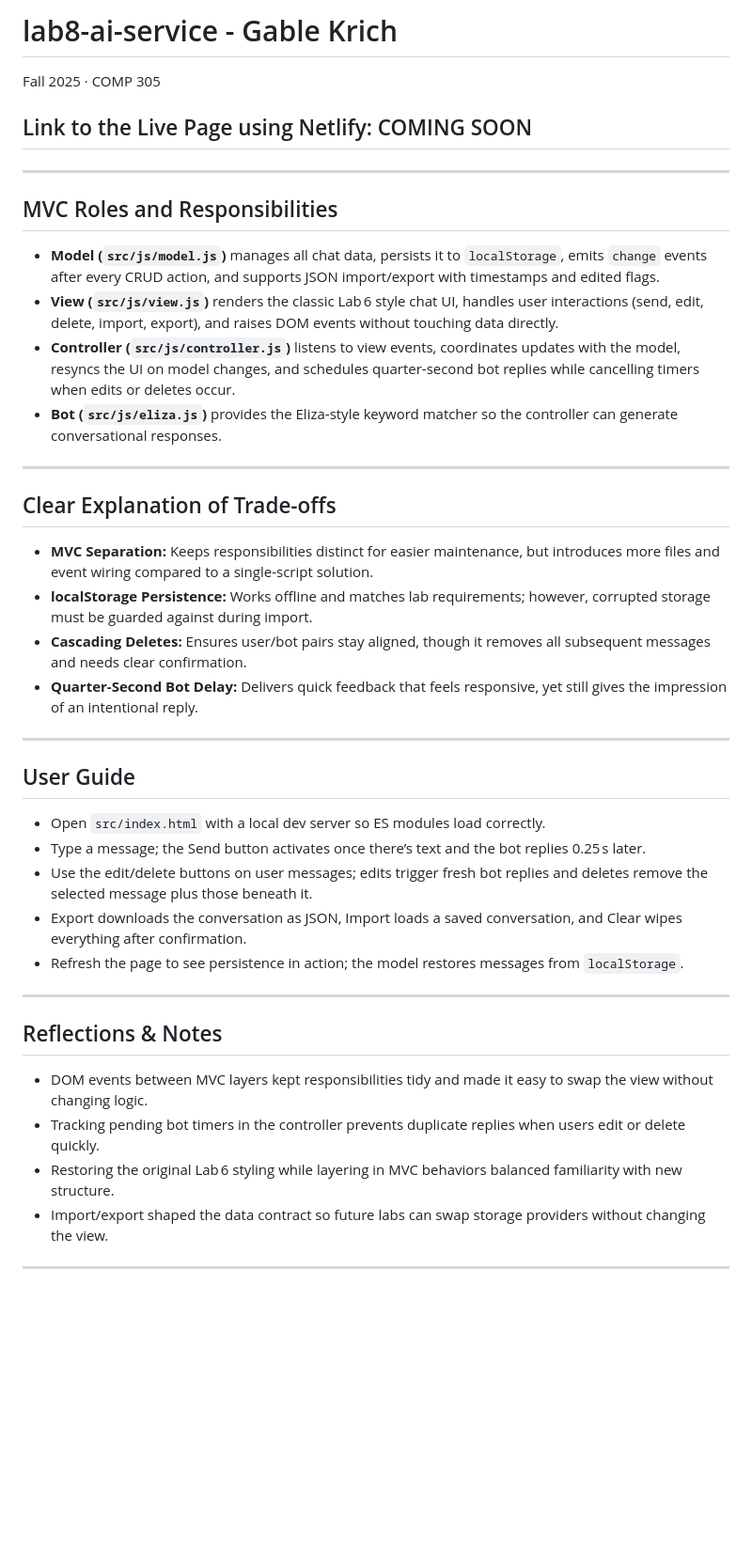
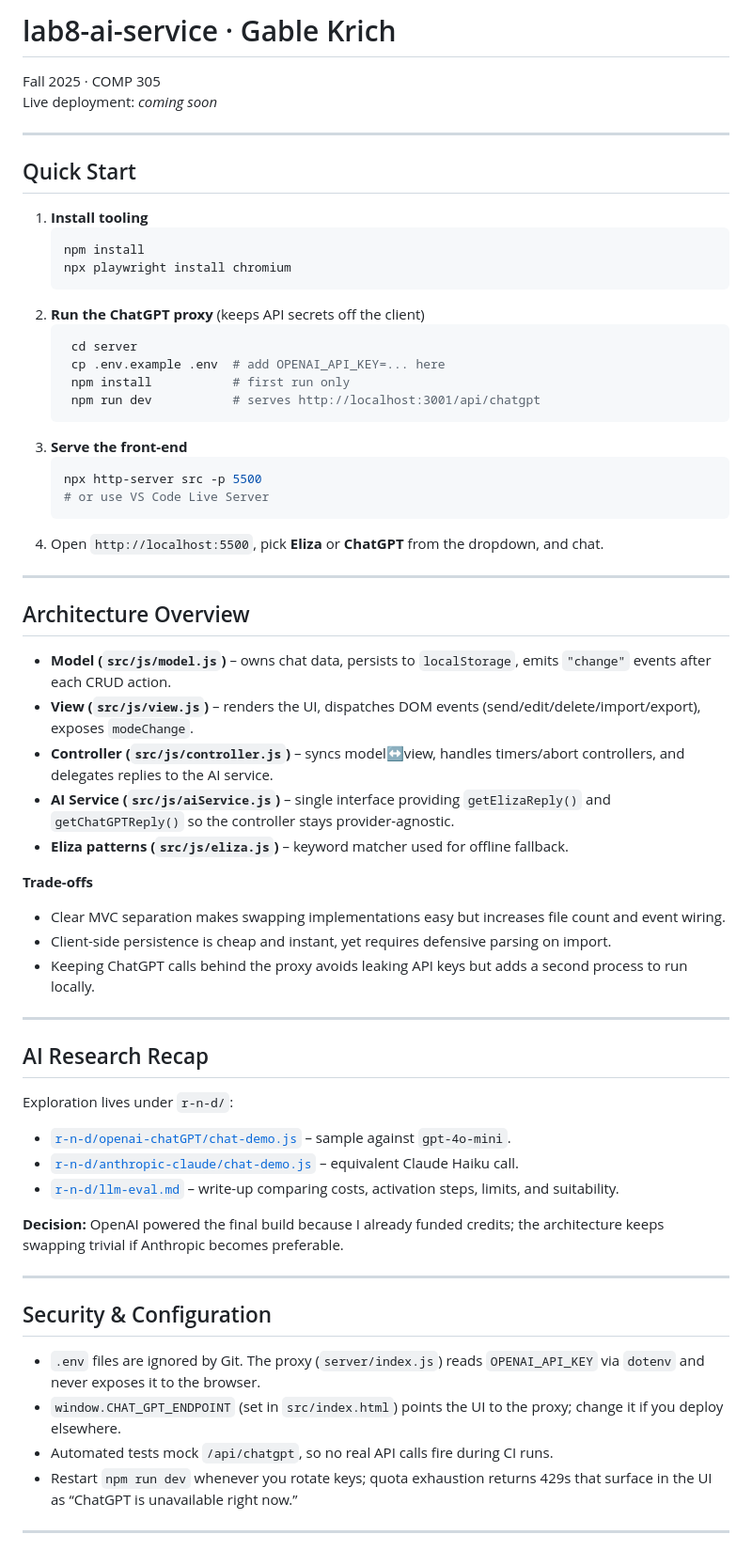
Before and after one commit to Gable0/lab8-ai-services, a Markdown page: README.md, the part around one of its changes. Shown at 94% size. Rendered like a GitHub page; blank space fills up the shorter version.

Commit message:
update: readme update

````diff
--- a/README.md
+++ b/README.md
@@ -1,41 +1,65 @@
-# lab8-ai-service - Gable Krich
+# lab8-ai-service · Gable Krich
 
 Fall 2025 · COMP 305
-
-## Link to the Live Page using Netlify: COMING SOON
+Live deployment: _coming soon_
 
 ---
 
-## MVC Roles and Responsibilities
-- **Model (`src/js/model.js`)** manages all chat data, persists it to `localStorage`, emits `change` events after every CRUD action, and supports JSON import/export with timestamps and edited flags.
-- **View (`src/js/view.js`)** renders the classic Lab 6 style chat UI, handles user interactions (send, edit, delete, import, export), and raises DOM events without touching data directly.
-- **Controller (`src/js/controller.js`)** listens to view events, coordinates updates with the model, resyncs the UI on model changes, and schedules quarter-second bot replies while cancelling timers when edits or deletes occur.
-- **Bot (`src/js/eliza.js`)** provides the Eliza-style keyword matcher so the controller can generate conversational responses.
+## Quick Start
+
+1. **Install tooling**
+   ```bash
+   npm install
+   npx playwright install chromium
+   ```
+2. **Run the ChatGPT proxy** (keeps API secrets off the client)
+   ```bash
+    cd server
+    cp .env.example .env  # add OPENAI_API_KEY=... here
+    npm install           # first run only
+    npm run dev           # serves http://localhost:3001/api/chatgpt
+   ```
+3. **Serve the front-end**
+   ```bash
+   npx http-server src -p 5500
+   # or use VS Code Live Server
+   ```
+4. Open `http://localhost:5500`, pick **Eliza** or **ChatGPT** from the dropdown, and chat.
 
 ---
 
-## Clear Explanation of Trade-offs
-- **MVC Separation:** Keeps responsibilities distinct for easier maintenance, but introduces more files and event wiring compared to a single-script solution.
-- **localStorage Persistence:** Works offline and matches lab requirements; however, corrupted storage must be guarded against during import.
-- **Cascading Deletes:** Ensures user/bot pairs stay aligned, though it removes all subsequent messages and needs clear confirmation.
-- **Quarter-Second Bot Delay:** Delivers quick feedback that feels responsive, yet still gives the impression of an intentional reply.
+## Architecture Overview
+
+- **Model (`src/js/model.js`)** – owns chat data, persists to `localStorage`, emits `"change"` events after each CRUD action.
+- **View (`src/js/view.js`)** – renders the UI, dispatches DOM events (send/edit/delete/import/export), exposes `modeChange`.
+- **Controller (`src/js/controller.js`)** – syncs model↔view, handles timers/abort controllers, and delegates replies to the AI service.
+- **AI Service (`src/js/aiService.js`)** – single interface providing `getElizaReply()` and `getChatGPTReply()` so the controller stays provider-agnostic.
+- **Eliza patterns (`src/js/eliza.js`)** – keyword matcher used for offline fallback.
+
+**Trade-offs**
+- Clear MVC separation makes swapping implementations easy but increases file count and event wiring.
+- Client-side persistence is cheap and instant, yet requires defensive parsing on import.
+- Keeping ChatGPT calls behind the proxy avoids leaking API keys but adds a second process to run locally.
 
 ---
 
-## User Guide
-- Open `src/index.html` with a local dev server so ES modules load correctly.
-- Type a message; the Send button activates once there’s text and the bot replies 0.25 s later.
-- Use the edit/delete buttons on user messages; edits trigger fresh bot replies and deletes remove the selected message plus those beneath it.
-- Export downloads the conversation as JSON, Import loads a saved conversation, and Clear wipes everything after confirmation.
-- Refresh the page to see persistence in action; the model restores messages from `localStorage`.
+## AI Research Recap
+
+Exploration lives under `r-n-d/`:
+- [`r-n-d/openai-chatGPT/chat-demo.js`](r-n-d/openai-chatGPT/chat-demo.js) – sample against `gpt-4o-mini`.
+- [`r-n-d/anthropic-claude/chat-demo.js`](r-n-d/anthropic-claude/chat-demo.js) – equivalent Claude Haiku call.
+- [`r-n-d/llm-eval.md`](r-n-d/llm-eval.md) – write-up comparing costs, activation steps, limits, and suitability.
+
+**Decision:** OpenAI powered the final build because I already funded credits; the architecture keeps swapping trivial if Anthropic becomes preferable.
 
 ---
 
-## Reflections & Notes
-- DOM events between MVC layers kept responsibilities tidy and made it easy to swap the view without changing logic.
-- Tracking pending bot timers in the controller prevents duplicate replies when users edit or delete quickly.
-- Restoring the original Lab 6 styling while layering in MVC behaviors balanced familiarity with new structure.
-- Import/export shaped the data contract so future labs can swap storage providers without changing the view.
+## Security & Configuration
+
+- `.env` files are ignored by Git. The proxy (`server/index.js`) reads `OPENAI_API_KEY` via `dotenv` and never exposes it to the browser.
+- `window.CHAT_GPT_ENDPOINT` (set in `src/index.html`) points the UI to the proxy; change it if you deploy elsewhere.
+- Automated tests mock `/api/chatgpt`, so no real API calls fire during CI runs.
+- Restart `npm run dev` whenever you rotate keys; quota exhaustion returns 429s that surface in the UI as “ChatGPT is unavailable right now.”
 
 ---
 
````
Also changed, not shown: other parts of README.md (+43 -16 lines).
